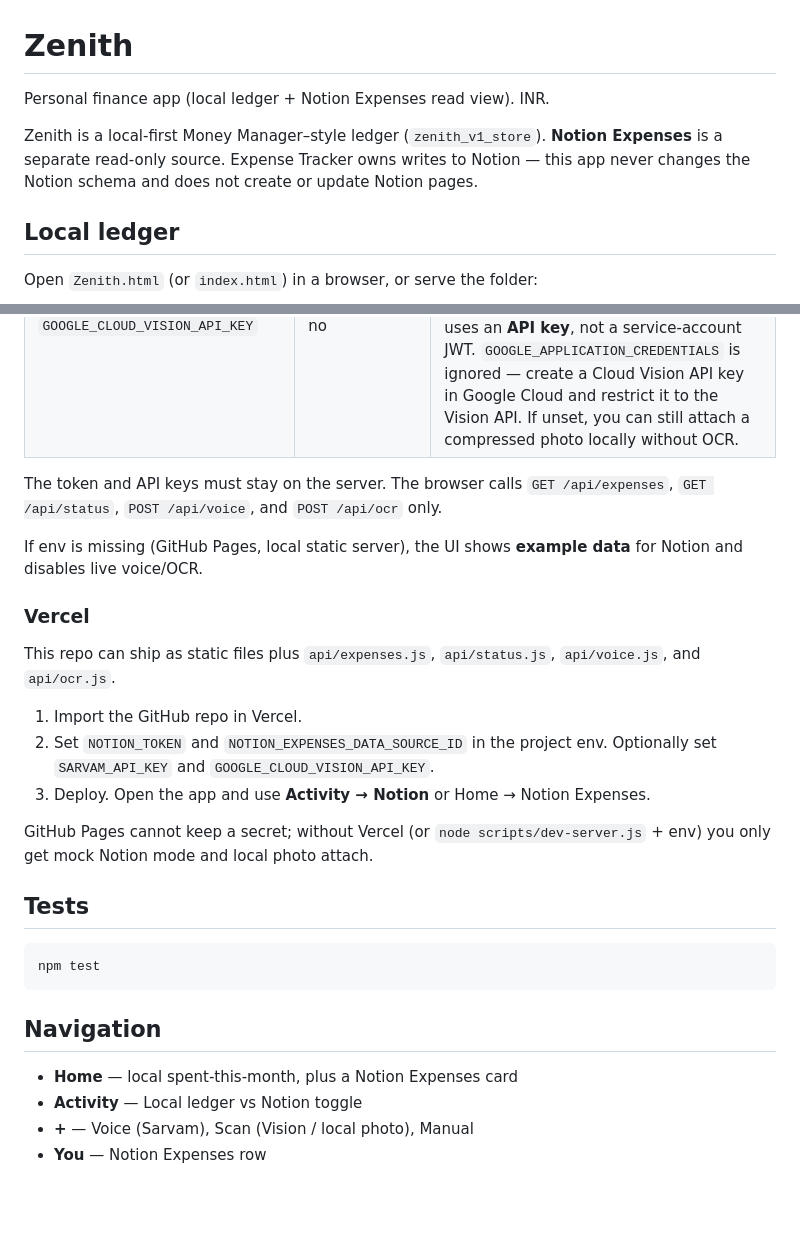
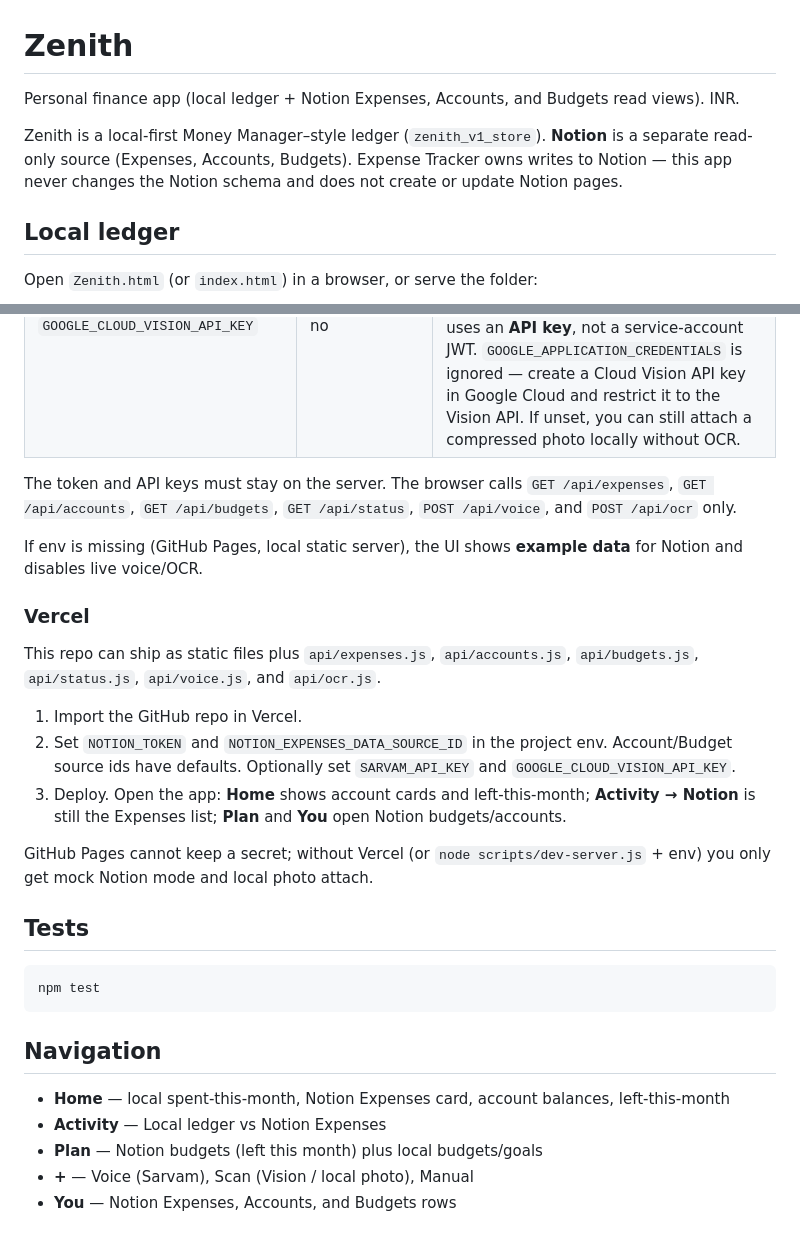
Before and after one commit to raaghavk/Finance-App, a Markdown page: README.md, 2 parts joined by grey strips. GitHub-like rendering; blank space fills up the shorter version.

```diff
--- a/README.md
+++ b/README.md
@@ -1,8 +1,8 @@
 # Zenith
 
-Personal finance app (local ledger + Notion Expenses read view). INR.
+Personal finance app (local ledger + Notion Expenses, Accounts, and Budgets read views). INR.
 
-Zenith is a local-first Money Manager–style ledger (`zenith_v1_store`). **Notion Expenses** is a separate read-only source. Expense Tracker owns writes to Notion — this app never changes the Notion schema and does not create or update Notion pages.
+Zenith is a local-first Money Manager–style ledger (`zenith_v1_store`). **Notion** is a separate read-only source (Expenses, Accounts, Budgets). Expense Tracker owns writes to Notion — this app never changes the Notion schema and does not create or update Notion pages.
 
 ## Local ledger
 
@@ -55,17 +90,17 @@ Copy `.env.example` and fill in a Notion internal integration token that can **r
 | `SARVAM_API_KEY` | no | Sarvam Saaras STT (`api-subscription-key`). Alias: `SARVAM_API_SUBSCRIPTION_KEY`. REST `https://api.sarvam.ai/speech-to-text`, model `saaras:v3`, clips under 30s. If unset, the mic is disabled with a tip; you can still log manually. |
 | `GOOGLE_CLOUD_VISION_API_KEY` | no | Cloud Vision `DOCUMENT_TEXT_DETECTION` via `images:annotate` (free tier, first ~1,000 units/month). Alias: `GOOGLE_VISION_API_KEY`. **Do not use Document AI** (paid parser). This app uses an **API key**, not a service-account JWT. `GOOGLE_APPLICATION_CREDENTIALS` is ignored — create a Cloud Vision API key in Google Cloud and restrict it to the Vision API. If unset, you can still attach a compressed photo locally without OCR. |
 
-The token and API keys must stay on the server. The browser calls `GET /api/expenses`, `GET /api/status`, `POST /api/voice`, and `POST /api/ocr` only.
+The token and API keys must stay on the server. The browser calls `GET /api/expenses`, `GET /api/accounts`, `GET /api/budgets`, `GET /api/status`, `POST /api/voice`, and `POST /api/ocr` only.
 
 If env is missing (GitHub Pages, local static server), the UI shows **example data** for Notion and disables live voice/OCR.
 
 ### Vercel
 
-This repo can ship as static files plus `api/expenses.js`, `api/status.js`, `api/voice.js`, and `api/ocr.js`.
+This repo can ship as static files plus `api/expenses.js`, `api/accounts.js`, `api/budgets.js`, `api/status.js`, `api/voice.js`, and `api/ocr.js`.
 
 1. Import the GitHub repo in Vercel.
-2. Set `NOTION_TOKEN` and `NOTION_EXPENSES_DATA_SOURCE_ID` in the project env. Optionally set `SARVAM_API_KEY` and `GOOGLE_CLOUD_VISION_API_KEY`.
-3. Deploy. Open the app and use **Activity → Notion** or Home → Notion Expenses.
+2. Set `NOTION_TOKEN` and `NOTION_EXPENSES_DATA_SOURCE_ID` in the project env. Account/Budget source ids have defaults. Optionally set `SARVAM_API_KEY` and `GOOGLE_CLOUD_VISION_API_KEY`.
+3. Deploy. Open the app: **Home** shows account cards and left-this-month; **Activity → Notion** is still the Expenses list; **Plan** and **You** open Notion budgets/accounts.
 
 GitHub Pages cannot keep a secret; without Vercel (or `node scripts/dev-server.js` + env) you only get mock Notion mode and local photo attach.
 
@@ -77,7 +112,8 @@ npm test
 
 ## Navigation
 
-- **Home** — local spent-this-month, plus a Notion Expenses card
-- **Activity** — Local ledger vs Notion toggle
+- **Home** — local spent-this-month, Notion Expenses card, account balances, left-this-month
+- **Activity** — Local ledger vs Notion Expenses
+- **Plan** — Notion budgets (left this month) plus local budgets/goals
 - **+** — Voice (Sarvam), Scan (Vision / local photo), Manual
-- **You** — Notion Expenses row
+- **You** — Notion Expenses, Accounts, and Budgets rows
```
Also changed, not shown: other parts of README.md (+37 -2 lines).
